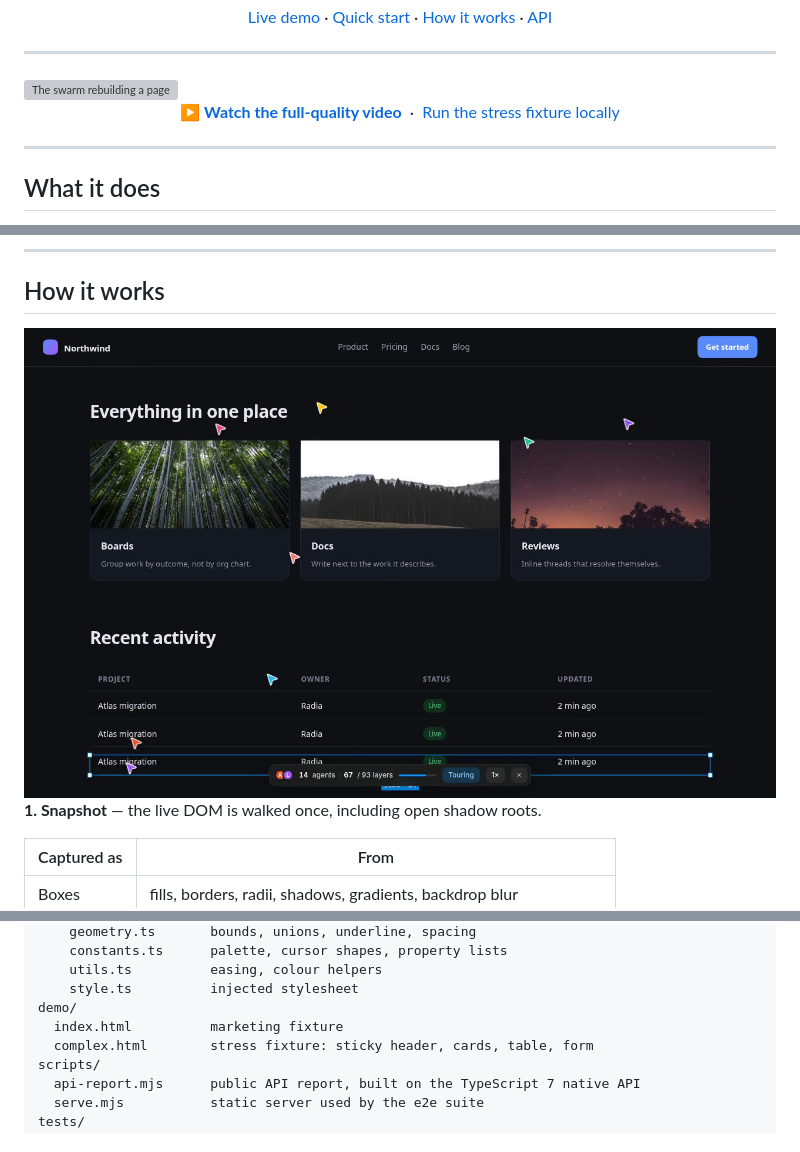
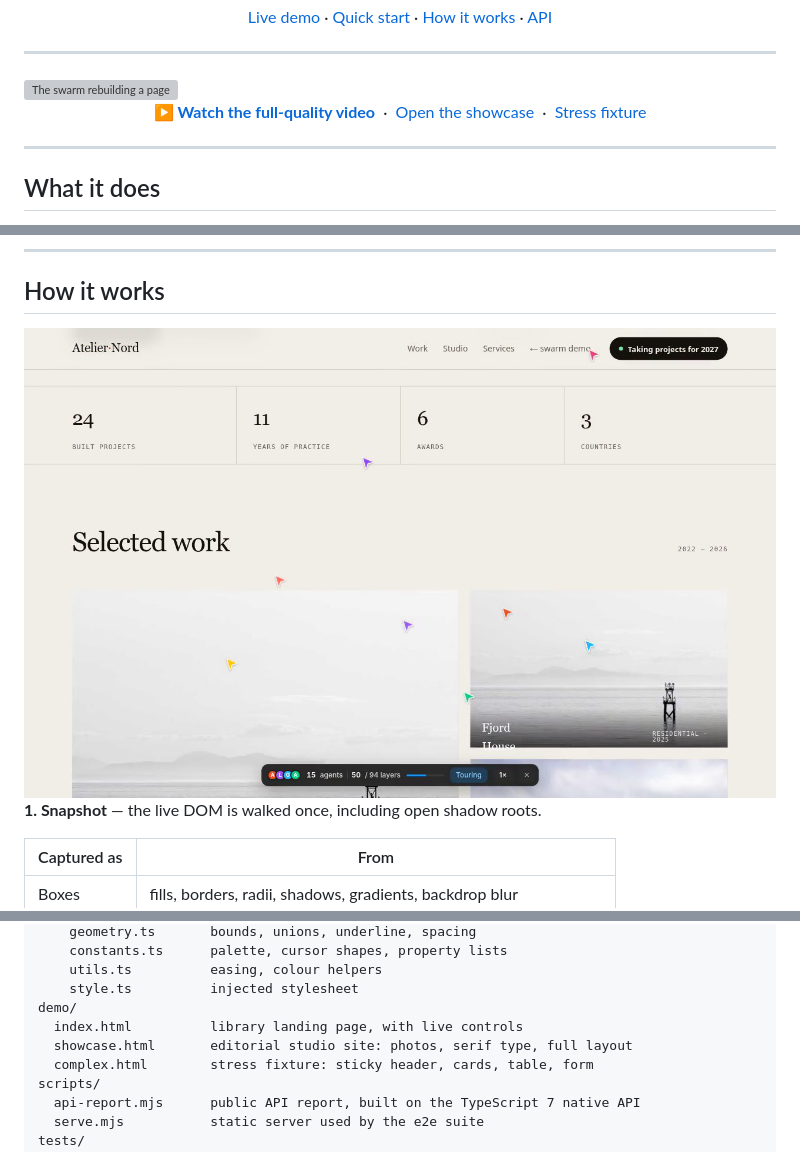
Before and after one commit to DGameXO/swarm-rebuild-backup, a Markdown page: README.md, 3 parts joined by grey strips. GitHub-like rendering; pictures changed too: media/poster.png; grey boxes are pictures that could not be loaded.

```diff
--- a/README.md
+++ b/README.md
@@ -23,7 +23,9 @@
 <p align="center">
   <a href="media/demo.mp4"><b>▶ Watch the full-quality video</b></a>
   &nbsp;·&nbsp;
-  <a href="demo/complex.html">Run the stress fixture locally</a>
+  <a href="demo/showcase.html">Open the showcase</a>
+  &nbsp;·&nbsp;
+  <a href="demo/complex.html">Stress fixture</a>
 </p>
 
 ---
@@ -192,7 +194,8 @@ src/
     utils.ts          easing, colour helpers
     style.ts          injected stylesheet
 demo/
-  index.html          marketing fixture
+  index.html          library landing page, with live controls
+  showcase.html       editorial studio site: photos, serif type, full layout
   complex.html        stress fixture: sticky header, cards, table, form
 scripts/
   api-report.mjs      public API report, built on the TypeScript 7 native API
```
Also changed, not shown: 4 other files.
